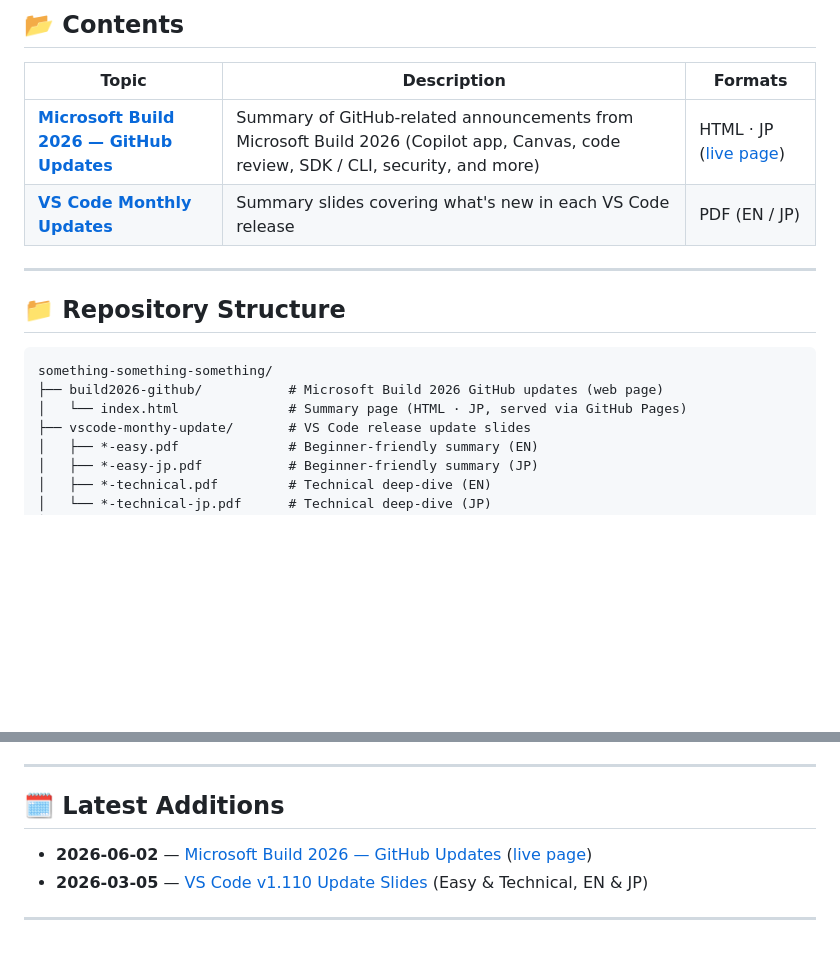
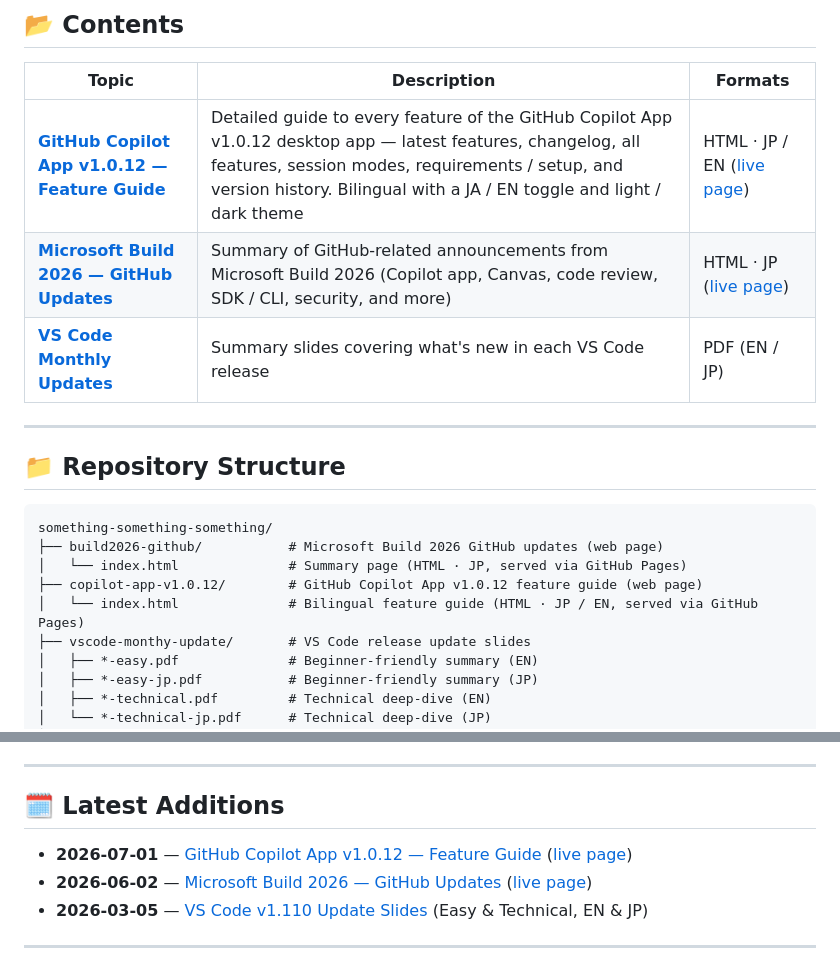
Before and after one commit to shinyay/something-something-something, a Markdown page: README.md, 2 parts joined by grey strips. Rendered like a GitHub page; blank space fills up the shorter version.

Commit message:
Add Copilot App v1.0.12 feature guide to README Contents
Document the new copilot-app-v1.0.12/ topic in the README: add a row to
the Contents table, an entry to the repository structure tree, and a dated
entry to Latest Additions, all linking to the published GitHub Pages URL.

Co-authored-by: Copilot App <223556219+Copilot@users.noreply.github.com>

```diff
--- a/README.md
+++ b/README.md
@@ -15,6 +15,7 @@ This repository is an evolving knowledge base where I accumulate files, slides,
 
 | Topic | Description | Formats |
 |-------|-------------|---------|
+| [**GitHub Copilot App v1.0.12 — Feature Guide**](./copilot-app-v1.0.12/) | Detailed guide to every feature of the GitHub Copilot App v1.0.12 desktop app — latest features, changelog, all features, session modes, requirements / setup, and version history. Bilingual with a JA / EN toggle and light / dark theme | HTML · JP / EN ([live page](https://shinyay.github.io/something-something-something/copilot-app-v1.0.12/)) |
 | [**Microsoft Build 2026 — GitHub Updates**](./build2026-github/) | Summary of GitHub-related announcements from Microsoft Build 2026 (Copilot app, Canvas, code review, SDK / CLI, security, and more) | HTML · JP ([live page](https://shinyay.github.io/something-something-something/build2026-github/)) |
 | [**VS Code Monthly Updates**](./vscode-monthy-update/) | Summary slides covering what's new in each VS Code release | PDF (EN / JP) |
 
@@ -28,6 +29,8 @@ This repository is an evolving knowledge base where I accumulate files, slides,
 something-something-something/
 ├── build2026-github/           # Microsoft Build 2026 GitHub updates (web page)
 │   └── index.html              # Summary page (HTML · JP, served via GitHub Pages)
+├── copilot-app-v1.0.12/        # GitHub Copilot App v1.0.12 feature guide (web page)
+│   └── index.html              # Bilingual feature guide (HTML · JP / EN, served via GitHub Pages)
 ├── vscode-monthy-update/       # VS Code release update slides
 │   ├── *-easy.pdf              # Beginner-friendly summary (EN)
 │   ├── *-easy-jp.pdf           # Beginner-friendly summary (JP)
@@ -46,6 +49,7 @@ Each content directory follows a consistent naming convention:
 
 ## 🗓️ Latest Additions
 
+- **2026-07-01** — [GitHub Copilot App v1.0.12 — Feature Guide](./copilot-app-v1.0.12/) ([live page](https://shinyay.github.io/something-something-something/copilot-app-v1.0.12/))
 - **2026-06-02** — [Microsoft Build 2026 — GitHub Updates](./build2026-github/) ([live page](https://shinyay.github.io/something-something-something/build2026-github/))
 - **2026-03-05** — [VS Code v1.110 Update Slides](./vscode-monthy-update/) (Easy & Technical, EN & JP)
 
```
